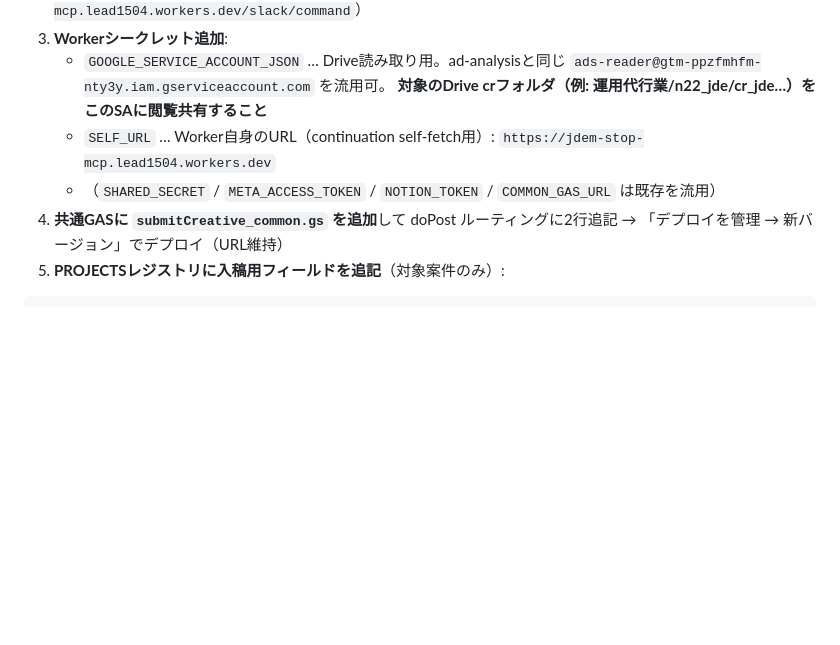
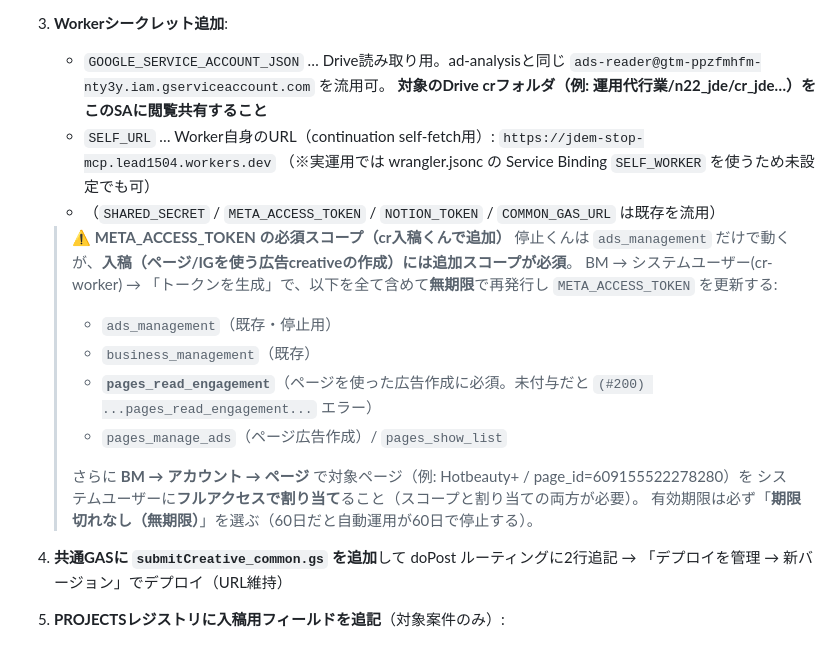
Before and after one commit to ymd0726/test, a Markdown page: docs/cr-submit/README.md, the part around the change. Rendered like a GitHub page; blank space fills up the shorter version.

Commit message:
docs: META_ACCESS_TOKENの必須スコープ(pages_read_engagement等)と無期限発行を明記
Co-Authored-By: Claude Opus 4.8 <noreply@anthropic.com>
Claude-Session: https://claude.ai/code/session_013e12PZL422yy1fyaXNgUwj

```diff
--- a/docs/cr-submit/README.md
+++ b/docs/cr-submit/README.md
@@ -48,7 +48,20 @@
    - `GOOGLE_SERVICE_ACCOUNT_JSON` … Drive読み取り用。ad-analysisと同じ `ads-reader@gtm-ppzfmhfm-nty3y.iam.gserviceaccount.com` を流用可。
      **対象のDrive crフォルダ（例: 運用代行業/n22_jde/cr_jde…）をこのSAに閲覧共有すること**
    - `SELF_URL` … Worker自身のURL（continuation self-fetch用）: `https://jdem-stop-mcp.lead1504.workers.dev`
+     （※実運用では wrangler.jsonc の Service Binding `SELF_WORKER` を使うため未設定でも可）
    - （`SHARED_SECRET` / `META_ACCESS_TOKEN` / `NOTION_TOKEN` / `COMMON_GAS_URL` は既存を流用）
+
+   > **⚠️ META_ACCESS_TOKEN の必須スコープ（cr入稿くんで追加）**
+   > 停止くんは `ads_management` だけで動くが、**入稿（ページ/IGを使う広告creativeの作成）には追加スコープが必須**。
+   > BM → システムユーザー(cr-worker) → 「トークンを生成」で、以下を全て含めて**無期限**で再発行し `META_ACCESS_TOKEN` を更新する:
+   > - `ads_management`（既存・停止用）
+   > - `business_management`（既存）
+   > - **`pages_read_engagement`**（ページを使った広告作成に必須。未付与だと `(#200) ...pages_read_engagement...` エラー）
+   > - `pages_manage_ads`（ページ広告作成）/ `pages_show_list`
+   >
+   > さらに **BM → アカウント → ページ** で対象ページ（例: Hotbeauty+ / page_id=609155522278280）を
+   > システムユーザーに**フルアクセスで割り当て**ること（スコープと割り当ての両方が必要）。
+   > 有効期限は必ず「**期限切れなし（無期限）**」を選ぶ（60日だと自動運用が60日で停止する）。
 4. **共通GASに `submitCreative_common.gs` を追加**して doPost ルーティングに2行追記 → 「デプロイを管理 → 新バージョン」でデプロイ（URL維持）
 5. **PROJECTSレジストリに入稿用フィールドを追記**（対象案件のみ）:
 
```
